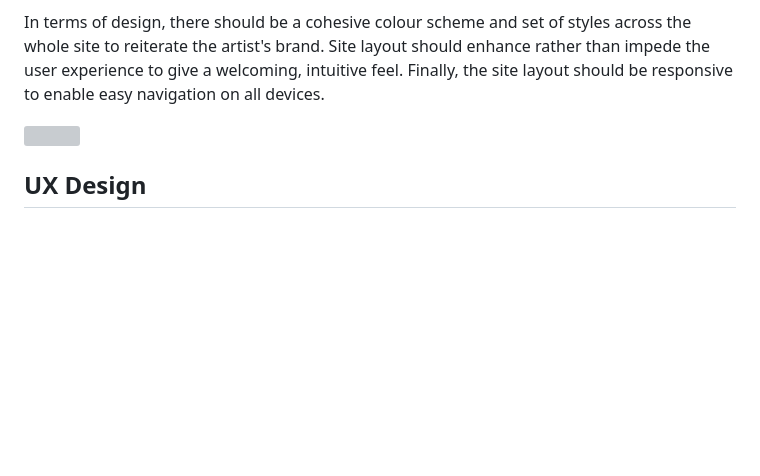
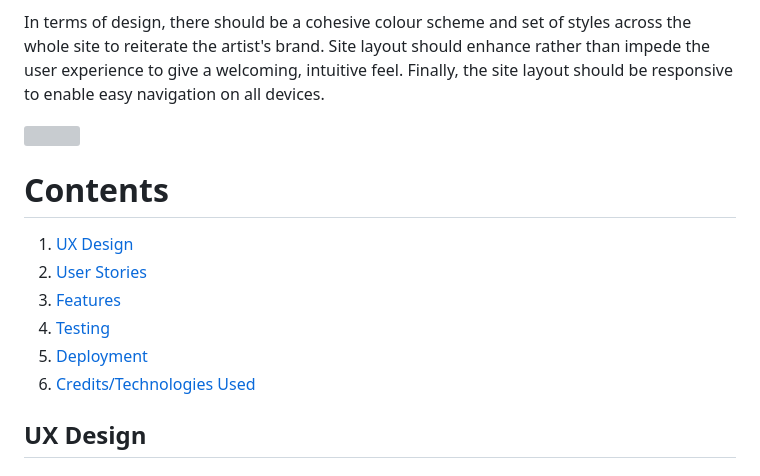
Before and after one commit to mbriscoe/Ethereal-Expressions, a Markdown page: README.md, the part around the change printed below. Drawn GitHub-style; blank space fills up the shorter version; grey boxes are pictures that could not be loaded.

```diff
--- a/README.md
+++ b/README.md
@@ -8,6 +8,16 @@ In terms of design, there should be a cohesive colour scheme and set of styles a
 
 <img src="https://github.com/mbriscoe/Ethereal-Expressions/assets/86828720/142e1d42-da4d-4aba-a683-342923bc8e1e" style="width:70%;">
 
+# Contents
+
+1. [UX Design](#ux-design)
+2. [User Stories](#user-stories)
+3. [Features](#features)
+4. [Testing](#testing)
+5. [Deployment](#deployment)
+6. [Credits/Technologies Used](#credits)
+
+<a id="ux-design"></a>
 ## UX Design
 
 ### Home Page Wireframe Design
```
Also changed, not shown: other parts of README.md (+5 -2 lines).
